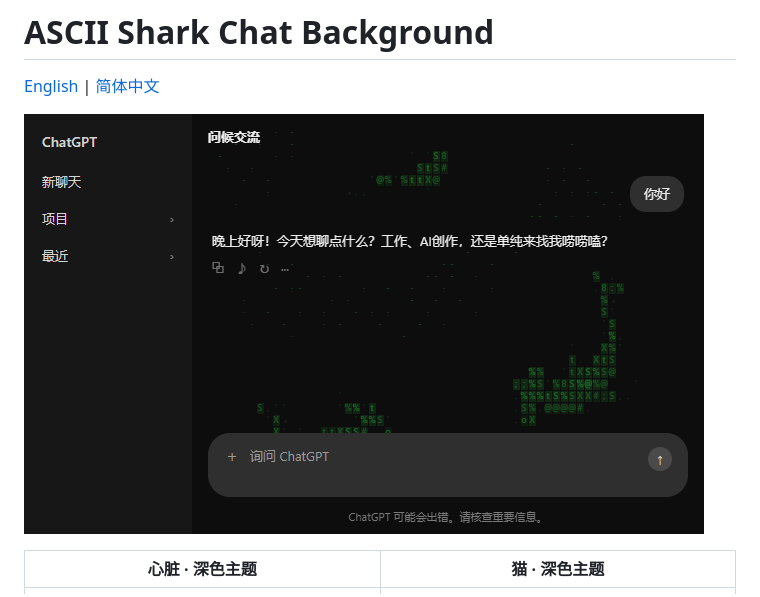
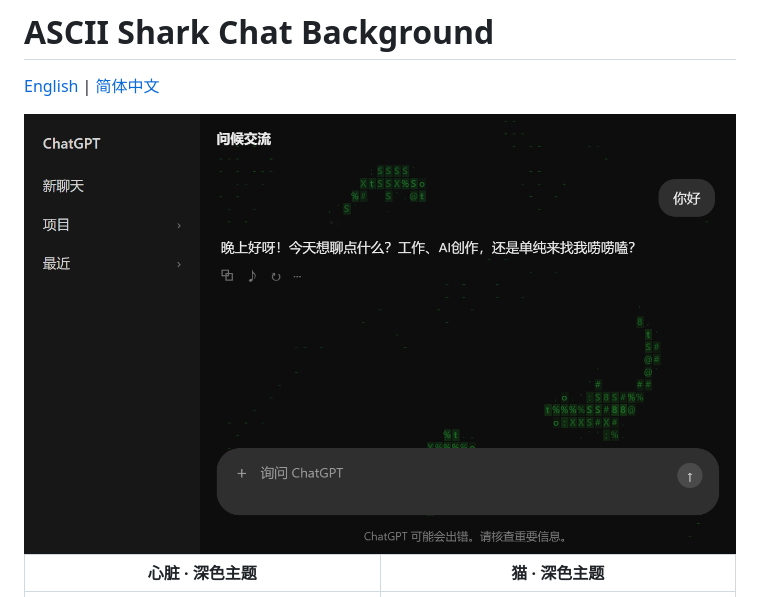
Before and after one commit to Eyort/Codex-ASCII-Shark, a Markdown page: README.md, the part around the change. GitHub-like rendering; pictures changed too: docs/anim-shark.gif.

Commit message:
docs: align the featured shark demo with the grid width
Re-record the shark demo at 2x resolution and render it at full column
width so its edges line up with the 2x2 grid below.

```diff
--- a/README.md
+++ b/README.md
@@ -2,7 +2,7 @@
 
 [English](#english) | [简体中文](#简体中文)
 
-![鲨鱼动画演示（深色主题）](docs/anim-shark.gif)
+<img src="docs/anim-shark.gif" alt="鲨鱼动画演示（深色主题）" width="100%">
 
 | 心脏 · 深色主题 | 猫 · 深色主题 |
 | :---: | :---: |
```
